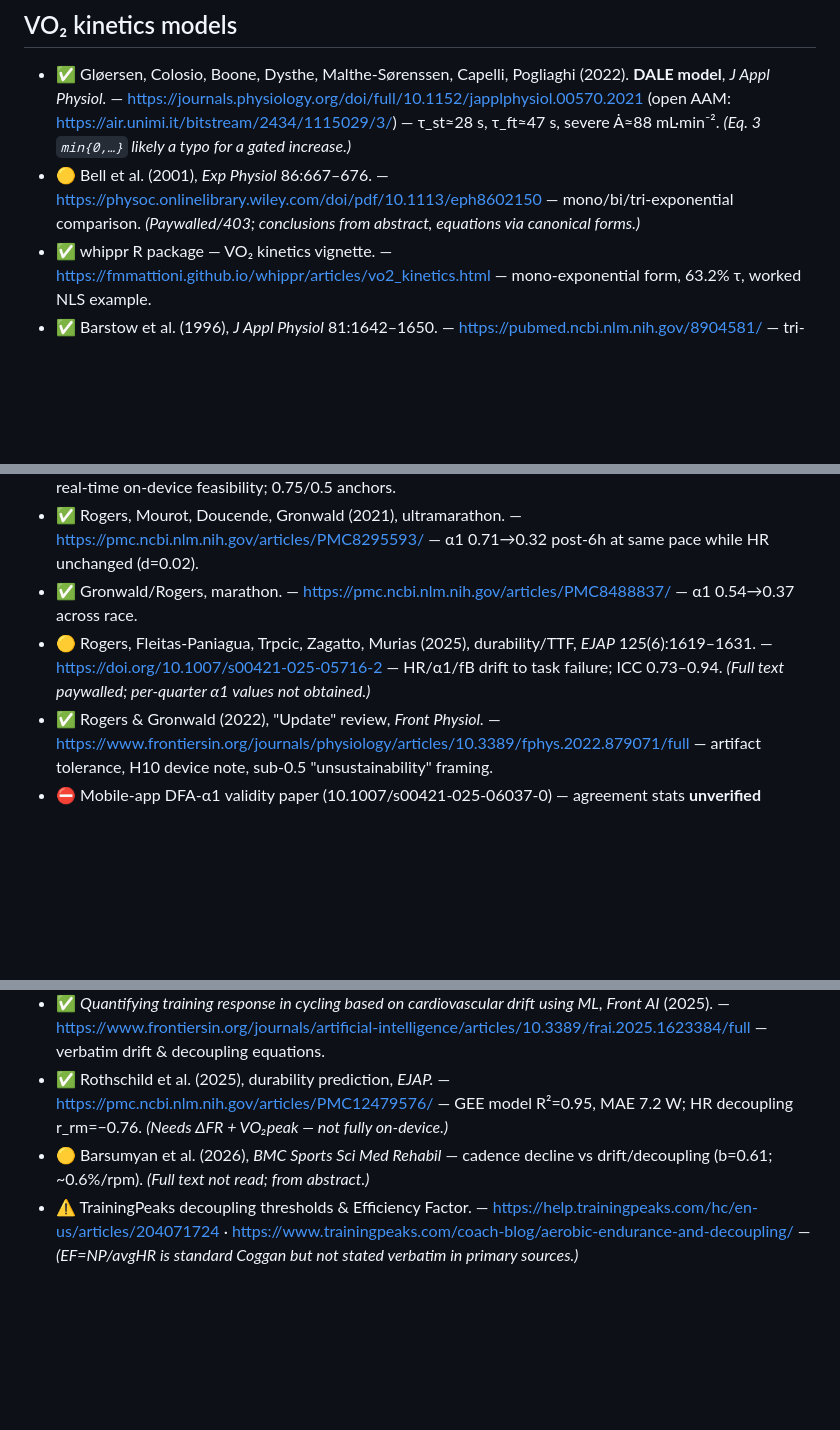
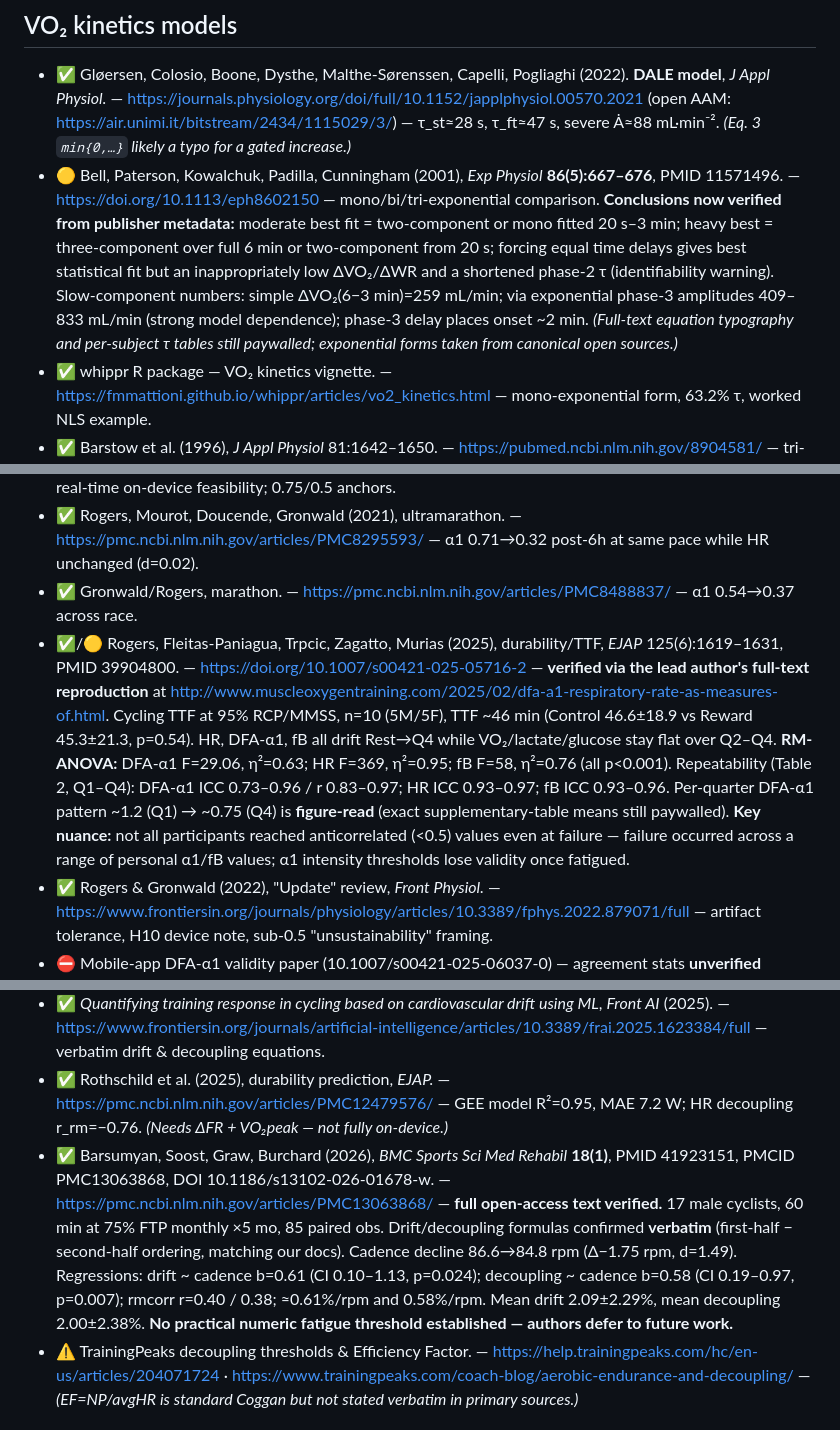
Before and after one commit to Macrophage87/FatigueMeter, a Markdown page: docs/references.md, 3 parts joined by grey strips. GitHub-like rendering; blank space fills up the shorter version.

```diff
--- a/docs/references.md
+++ b/docs/references.md
@@ -18,7 +18,7 @@ Consolidated bibliography for the FatigueMeter literature review and white paper
 ## VO₂ kinetics models
 
 - ✅ Gløersen, Colosio, Boone, Dysthe, Malthe-Sørenssen, Capelli, Pogliaghi (2022). **DALE model**, *J Appl Physiol.* — https://journals.physiology.org/doi/full/10.1152/japplphysiol.00570.2021 (open AAM: https://air.unimi.it/bitstream/2434/1115029/3/) — τ_st≈28 s, τ_ft≈47 s, severe Ȧ≈88 mL·min⁻². *(Eq. 3 `min{0,…}` likely a typo for a gated increase.)*
-- 🟡 Bell et al. (2001), *Exp Physiol* 86:667–676. — https://physoc.onlinelibrary.wiley.com/doi/pdf/10.1113/eph8602150 — mono/bi/tri-exponential comparison. *(Paywalled/403; conclusions from abstract, equations via canonical forms.)*
+- 🟡 Bell, Paterson, Kowalchuk, Padilla, Cunningham (2001), *Exp Physiol* **86(5):667–676**, PMID 11571496. — https://doi.org/10.1113/eph8602150 — mono/bi/tri-exponential comparison. **Conclusions now verified from publisher metadata:** moderate best fit = two-component or mono fitted 20 s–3 min; heavy best = three-component over full 6 min or two-component from 20 s; forcing equal time delays gives best statistical fit but an inappropriately low ΔVO₂/ΔWR and a shortened phase-2 τ (identifiability warning). Slow-component numbers: simple ΔVO₂(6−3 min)=259 mL/min; via exponential phase-3 amplitudes 409–833 mL/min (strong model dependence); phase-3 delay places onset ~2 min. *(Full-text equation typography and per-subject τ tables still paywalled; exponential forms taken from canonical open sources.)*
 - ✅ whippr R package — VO₂ kinetics vignette. — https://fmmattioni.github.io/whippr/articles/vo2_kinetics.html — mono-exponential form, 63.2% τ, worked NLS example.
 - ✅ Barstow et al. (1996), *J Appl Physiol* 81:1642–1650. — https://pubmed.ncbi.nlm.nih.gov/8904581/ — tri-exponential; G₁≈11.5 mL/min/W; slow onset TD₂≈140 s; relative slow ~20%; τ₂ unidentifiable; fiber/cadence scaling.
 - ✅ mono-exponential critique / onset↔power r²≈0.62. — https://pmc.ncbi.nlm.nih.gov/articles/PMC5623047/
@@ -29,7 +29,7 @@ Consolidated bibliography for the FatigueMeter literature review and white paper
 - 🟡 Rogers, Gronwald (2021), *Front Sports Act Living* (field, **n=1**). — https://www.frontiersin.org/journals/sports-and-active-living/articles/10.3389/fspor.2021.668812/full — real-time on-device feasibility; 0.75/0.5 anchors.
 - ✅ Rogers, Mourot, Doucende, Gronwald (2021), ultramarathon. — https://pmc.ncbi.nlm.nih.gov/articles/PMC8295593/ — α1 0.71→0.32 post-6h at same pace while HR unchanged (d=0.02).
 - ✅ Gronwald/Rogers, marathon. — https://pmc.ncbi.nlm.nih.gov/articles/PMC8488837/ — α1 0.54→0.37 across race.
-- 🟡 Rogers, Fleitas-Paniagua, Trpcic, Zagatto, Murias (2025), durability/TTF, *EJAP* 125(6):1619–1631. — https://doi.org/10.1007/s00421-025-05716-2 — HR/α1/fB drift to task failure; ICC 0.73–0.94. *(Full text paywalled; per-quarter α1 values not obtained.)*
+- ✅/🟡 Rogers, Fleitas-Paniagua, Trpcic, Zagatto, Murias (2025), durability/TTF, *EJAP* 125(6):1619–1631, PMID 39904800. — https://doi.org/10.1007/s00421-025-05716-2 — **verified via the lead author's full-text reproduction** at http://www.muscleoxygentraining.com/2025/02/dfa-a1-respiratory-rate-as-measures-of.html. Cycling TTF at 95% RCP/MMSS, n=10 (5M/5F), TTF ~46 min (Control 46.6±18.9 vs Reward 45.3±21.3, p=0.54). HR, DFA-α1, fB all drift Rest→Q4 while VO₂/lactate/glucose stay flat over Q2–Q4. **RM-ANOVA:** DFA-α1 F=29.06, η²=0.63; HR F=369, η²=0.95; fB F=58, η²=0.76 (all p<0.001). Repeatability (Table 2, Q1–Q4): DFA-α1 ICC 0.73–0.96 / r 0.83–0.97; HR ICC 0.93–0.97; fB ICC 0.93–0.96. Per-quarter DFA-α1 pattern ~1.2 (Q1) → ~0.75 (Q4) is **figure-read** (exact supplementary-table means still paywalled). **Key nuance:** not all participants reached anticorrelated (<0.5) values even at failure — failure occurred across a range of personal α1/fB values; α1 intensity thresholds lose validity once fatigued.
 - ✅ Rogers & Gronwald (2022), "Update" review, *Front Physiol.* — https://www.frontiersin.org/journals/physiology/articles/10.3389/fphys.2022.879071/full — artifact tolerance, H10 device note, sub-0.5 "unsustainability" framing.
 - ⛔ Mobile-app DFA-α1 validity paper (10.1007/s00421-025-06037-0) — agreement stats **unverified (paywalled)**.
 
@@ -38,7 +38,7 @@ Consolidated bibliography for the FatigueMeter literature review and white paper
 - ✅ *Relationship of Cycling Power and Non-Linear HRV from Everyday Workout Data* (PMC11280911). — https://pmc.ncbi.nlm.nih.gov/articles/PMC11280911/ — per-individual P=m·α1+q; **not universal** (44–66% of fits usable); calibration pending.
 - ✅ *Quantifying training response in cycling based on cardiovascular drift using ML*, *Front AI* (2025). — https://www.frontiersin.org/journals/artificial-intelligence/articles/10.3389/frai.2025.1623384/full — verbatim drift & decoupling equations.
 - ✅ Rothschild et al. (2025), durability prediction, *EJAP.* — https://pmc.ncbi.nlm.nih.gov/articles/PMC12479576/ — GEE model R²=0.95, MAE 7.2 W; HR decoupling r_rm=−0.76. *(Needs ΔFR + VO₂peak — not fully on-device.)*
-- 🟡 Barsumyan et al. (2026), *BMC Sports Sci Med Rehabil* — cadence decline vs drift/decoupling (b=0.61; ~0.6%/rpm). *(Full text not read; from abstract.)*
+- ✅ Barsumyan, Soost, Graw, Burchard (2026), *BMC Sports Sci Med Rehabil* **18(1)**, PMID 41923151, PMCID PMC13063868, DOI 10.1186/s13102-026-01678-w. — https://pmc.ncbi.nlm.nih.gov/articles/PMC13063868/ — **full open-access text verified.** 17 male cyclists, 60 min at 75% FTP monthly ×5 mo, 85 paired obs. Drift/decoupling formulas confirmed **verbatim** (first-half − second-half ordering, matching our docs). Cadence decline 86.6→84.8 rpm (Δ−1.75 rpm, d=1.49). Regressions: drift ~ cadence b=0.61 (CI 0.10–1.13, p=0.024); decoupling ~ cadence b=0.58 (CI 0.19–0.97, p=0.007); rmcorr r=0.40 / 0.38; ≈0.61%/rpm and 0.58%/rpm. Mean drift 2.09±2.29%, mean decoupling 2.00±2.38%. **No practical numeric fatigue threshold established — authors defer to future work.**
 - ⚠️ TrainingPeaks decoupling thresholds & Efficiency Factor. — https://help.trainingpeaks.com/hc/en-us/articles/204071724 · https://www.trainingpeaks.com/coach-blog/aerobic-endurance-and-decoupling/ — *(EF=NP/avgHR is standard Coggan but not stated verbatim in primary sources.)*
 
 ## State-space / Kalman for wearables
```
Also changed, not shown: docs/literature-review.md (+3 -3 lines), docs/white-paper.md (+4 -2 lines).
